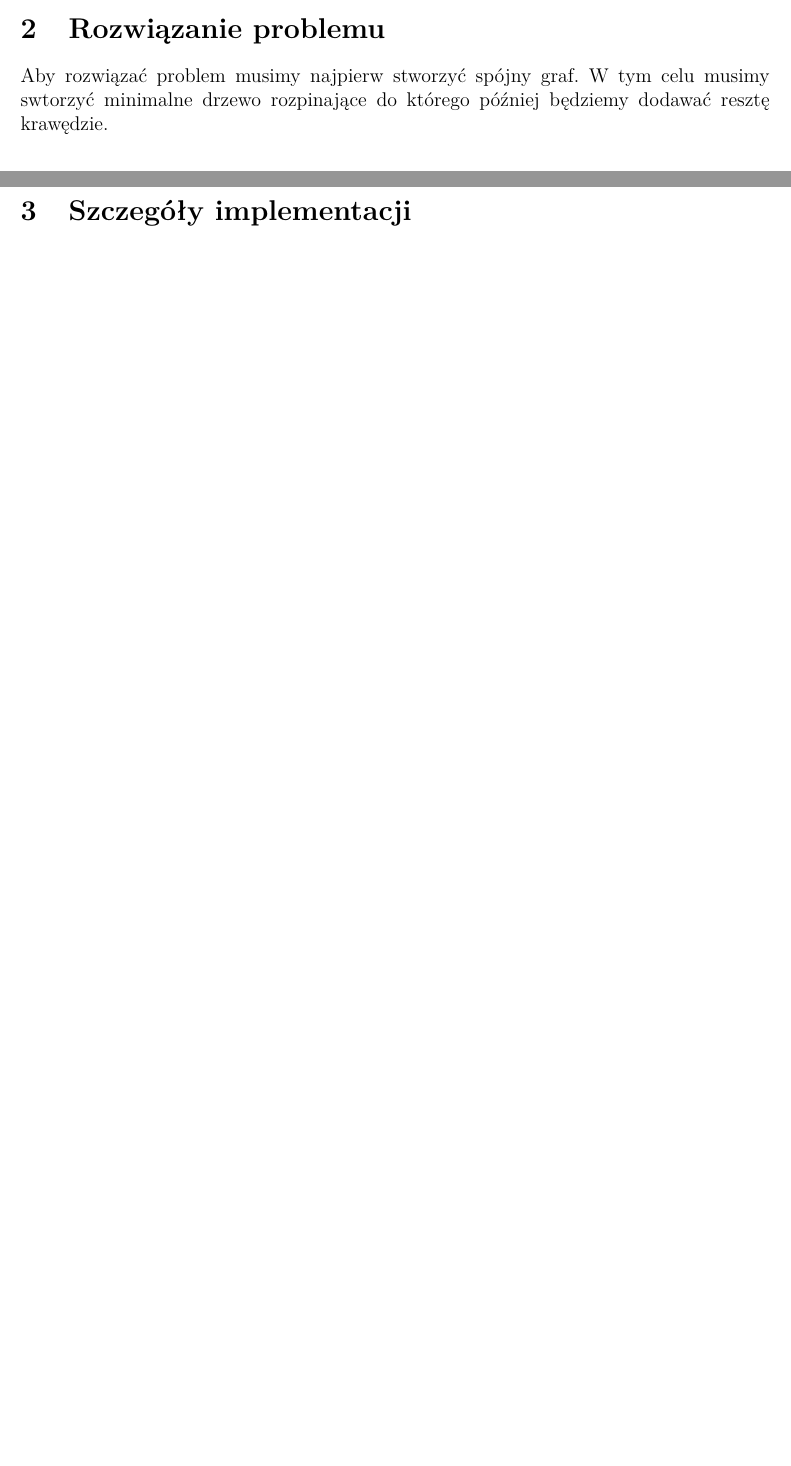
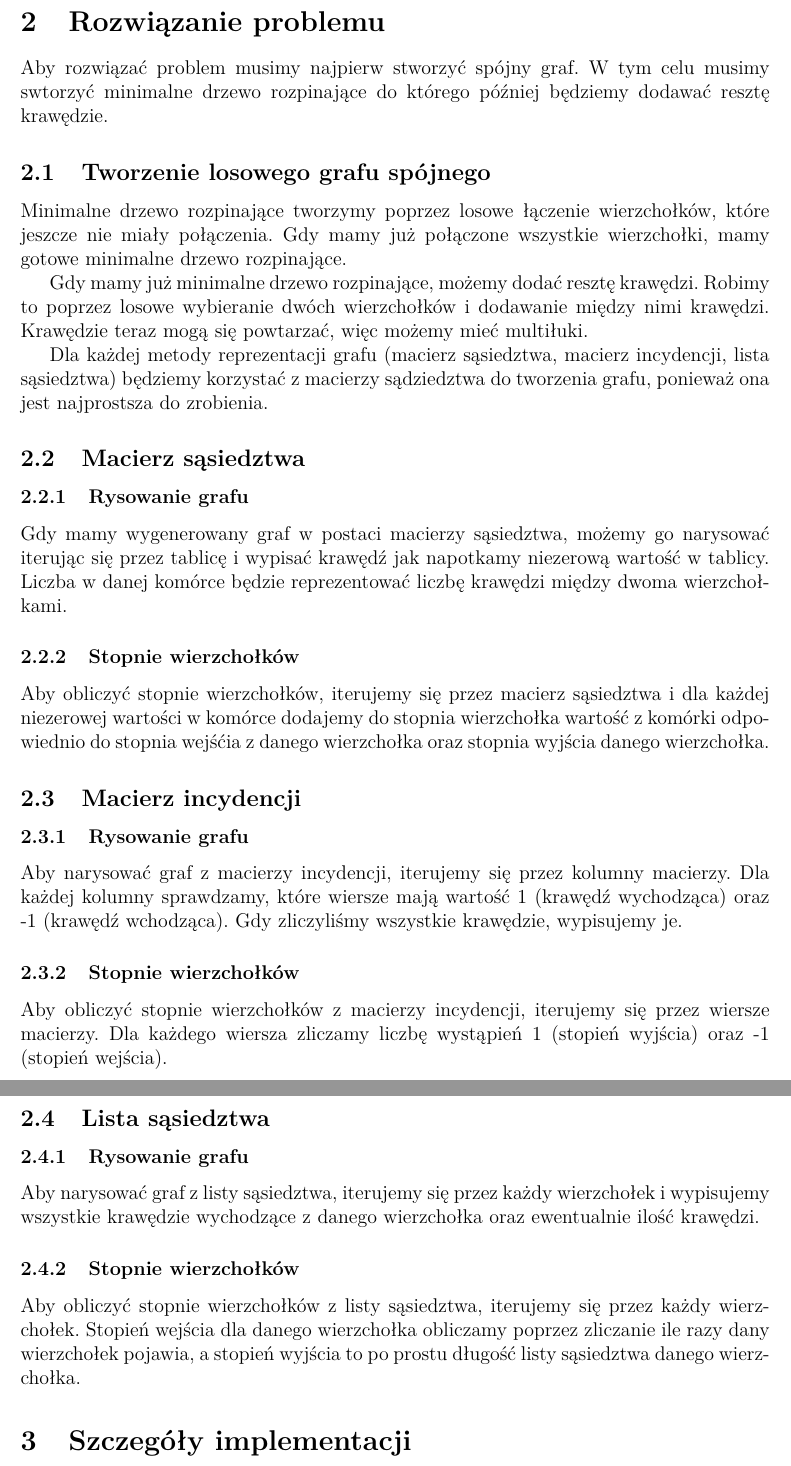
Before and after one commit to DoggoGood/pi_miniproj3, a LaTeX document (sprawozdanie/main.tex): two parts of pages 1 and 2 of 2 before the commit and two parts of pages 2 and 3 of 3 after it, joined at a grey line, cut so that both start at the same text, the shorter picture padded with empty space. Compiled offline with pdfLaTeX.

Commit message:
sprawozdanie

```diff
--- a/sprawozdanie/main.tex
+++ b/sprawozdanie/main.tex
@@ -39,3 +57,54 @@ Aby rozwiązać problem musimy najpierw stworzyć spójny graf. W tym celu musim
 swtorzyć minimalne drzewo rozpinające do którego później będziemy dodawać
 resztę krawędzie.
 
+\subsection{Tworzenie losowego grafu spójnego}
+Minimalne drzewo rozpinające tworzymy poprzez losowe łączenie wierzchołków,
+które jeszcze nie miały połączenia. Gdy mamy już połączone wszystkie
+wierzchołki, mamy gotowe minimalne drzewo rozpinające.
+
+Gdy mamy już minimalne drzewo rozpinające, możemy dodać resztę krawędzi.
+Robimy to poprzez losowe wybieranie dwóch wierzchołków i dodawanie między nimi
+krawędzi. Krawędzie teraz mogą się powtarzać, więc możemy mieć multiłuki.
+
+Dla każdej metody reprezentacji grafu (macierz sąsiedztwa, macierz incydencji,
+lista sąsiedztwa) będziemy korzystać z macierzy sądziedztwa do tworzenia grafu,
+ponieważ ona jest najprostsza do zrobienia.
+
+\subsection{Macierz sąsiedztwa}
+
+\subsubsection{Rysowanie grafu}
+Gdy mamy wygenerowany graf w postaci macierzy sąsiedztwa, możemy go narysować
+iterując się przez tablicę i wypisać krawędź jak napotkamy niezerową wartość w
+tablicy. Liczba w danej komórce będzie reprezentować liczbę krawędzi między
+dwoma wierzchołkami.
+
+\subsubsection{Stopnie wierzchołków}
+Aby obliczyć stopnie wierzchołków, iterujemy się przez macierz sąsiedztwa i dla
+każdej niezerowej wartości w komórce dodajemy do stopnia wierzchołka wartość
+z komórki odpowiednio do stopnia wejśćia z danego wierzchołka oraz stopnia wyjścia danego wierzchołka.
+
+\subsection{Macierz incydencji}
+
+\subsubsection{Rysowanie grafu}
+Aby narysować graf z macierzy incydencji,
+iterujemy się przez kolumny macierzy. Dla każdej kolumny sprawdzamy, które
+wiersze mają wartość 1 (krawędź wychodząca) oraz -1 (krawędź wchodząca). Gdy
+zliczyliśmy wszystkie krawędzie, wypisujemy je.
+
+\subsubsection{Stopnie wierzchołków}
+Aby obliczyć stopnie wierzchołków z
+macierzy incydencji, iterujemy się przez wiersze macierzy. Dla każdego wiersza
+zliczamy liczbę wystąpień 1 (stopień wyjścia) oraz -1 (stopień wejścia).
+
+\subsection{Lista sąsiedztwa}
+
+\subsubsection{Rysowanie grafu}
+Aby narysować graf z listy sąsiedztwa, iterujemy się przez każdy wierzchołek i
+wypisujemy wszystkie krawędzie wychodzące z danego wierzchołka oraz ewentualnie
+ilość krawędzi.
+
+\subsubsection{Stopnie wierzchołków}
+Aby obliczyć stopnie wierzchołków z listy
+sąsiedztwa, iterujemy się przez każdy wierzchołek. Stopień wejścia dla danego
+wierzchołka obliczamy poprzez zliczanie ile razy dany wierzchołek pojawia, a
+stopień wyjścia to po prostu długość listy sąsiedztwa danego wierzchołka.
```
Also changed, not shown: sprawozdanie/main.pdf, sprawozdanie/main.tex (24 more changed lines).
